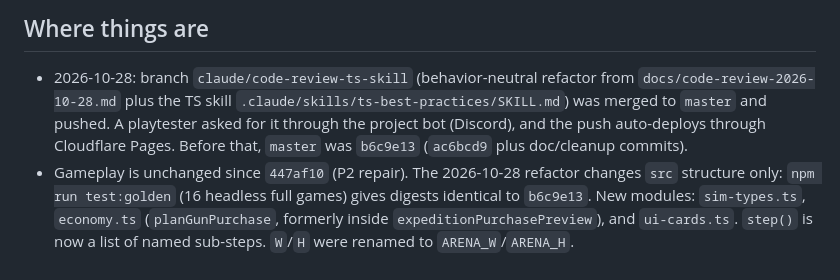
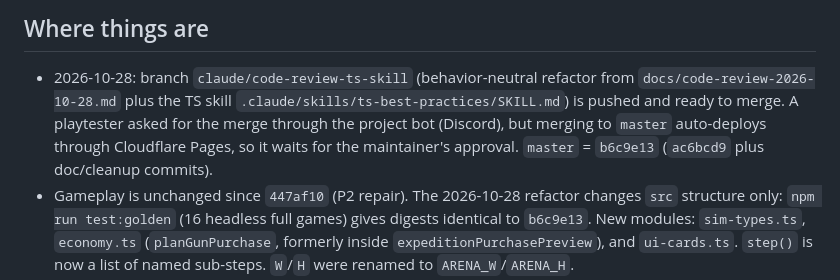
Before and after one commit to hewenyu/game-rouglike, a Markdown page: scrap-surge/memory/status.md, the part around the change. Drawn GitHub-style.

Commit message:
docs(status): merge awaits maintainer approval
Co-Authored-By: Claude Opus 5.5 <noreply@anthropic.com>

```diff
--- a/scrap-surge/memory/status.md
+++ b/scrap-surge/memory/status.md
@@ -8,10 +8,11 @@ move superseded text to `docs/status-history.md` instead of stacking new
 
 - 2026-10-28: branch `claude/code-review-ts-skill` (behavior-neutral refactor
   from `docs/code-review-2026-10-28.md` plus the TS skill
-  `.claude/skills/ts-best-practices/SKILL.md`) was merged to `master` and pushed.
-  A playtester asked for it through the project bot (Discord), and the push
-  auto-deploys through Cloudflare Pages. Before that, `master` was `b6c9e13`
-  (`ac6bcd9` plus doc/cleanup commits).
+  `.claude/skills/ts-best-practices/SKILL.md`) is pushed and ready to merge. A
+  playtester asked for the merge through the project bot (Discord), but merging
+  to `master` auto-deploys through Cloudflare Pages, so it waits for the
+  maintainer's approval. `master` = `b6c9e13` (`ac6bcd9` plus doc/cleanup
+  commits).
 - Gameplay is unchanged since `447af10` (P2 repair). The 2026-10-28 refactor
   changes `src` structure only: `npm run test:golden` (16 headless full games)
   gives digests identical to `b6c9e13`. New modules: `sim-types.ts`,
```
